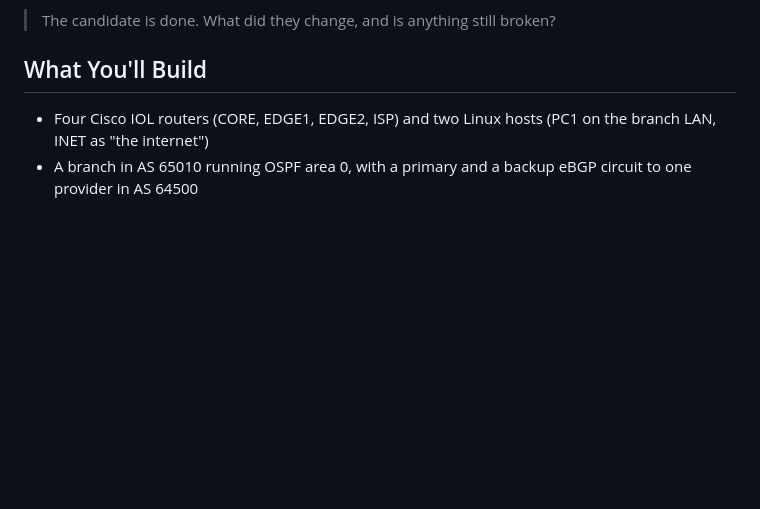
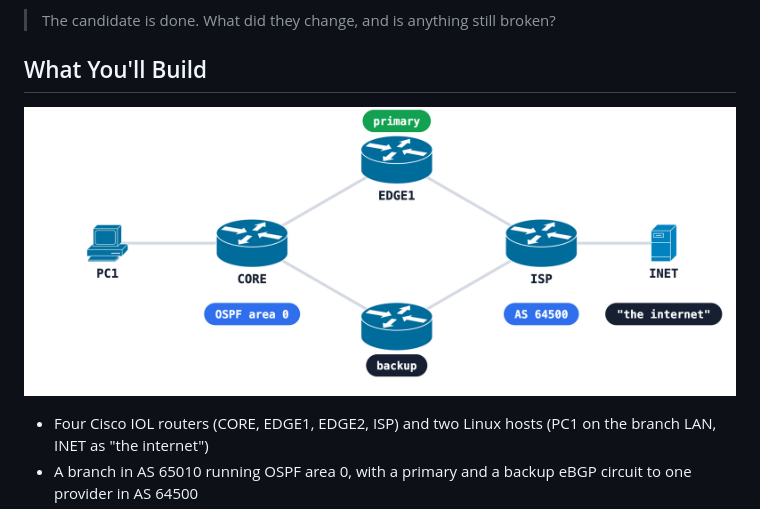
Before and after one commit to netpilot-labs/example-prompts, a Markdown page: troubleshooting/network-engineer-interview-lab.md, the part around the change. Drawn GitHub-style; pictures changed too: troubleshooting/images/network-engineer-interview-lab.png (added); blank space fills up the shorter version.

Commit message:
network-engineer-interview-lab: the lab's topology diagram under What You'll Build (desk#219)

```diff
--- a/troubleshooting/network-engineer-interview-lab.md
+++ b/troubleshooting/network-engineer-interview-lab.md
@@ -13,6 +13,8 @@ Then, after the candidate is done:
 > The candidate is done. What did they change, and is anything still broken?
 
 ## What You'll Build
+
+![PC1 (Linux host) on CORE (Cisco IOL). CORE links to EDGE1 (Cisco IOL, primary circuit) and EDGE2 (Cisco IOL, backup circuit). Both edges link to ISP (Cisco IOL, AS 64500), and ISP links to INET (Linux host, "the internet"). OSPF area 0 inside the branch.](images/network-engineer-interview-lab.png)
 
 - Four Cisco IOL routers (CORE, EDGE1, EDGE2, ISP) and two Linux hosts (PC1 on the branch LAN, INET as "the internet")
 - A branch in AS 65010 running OSPF area 0, with a primary and a backup eBGP circuit to one provider in AS 64500
```
